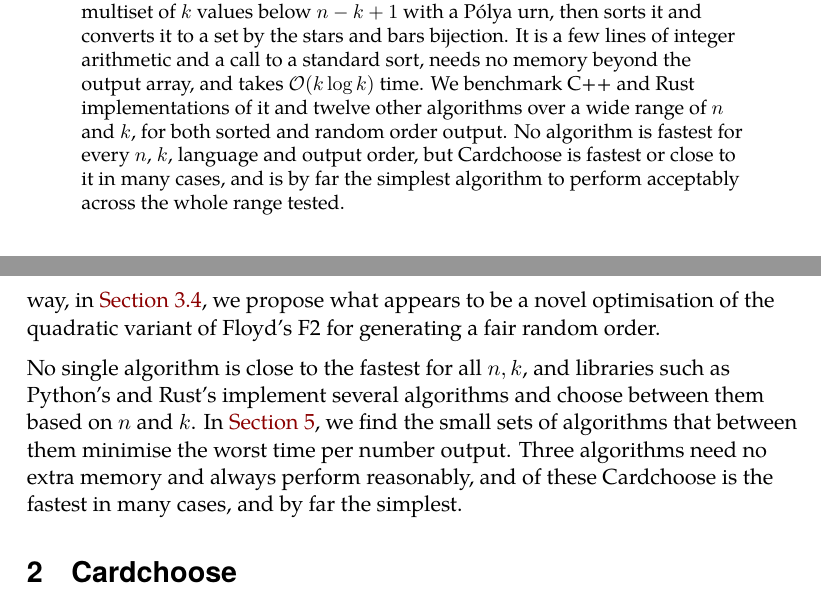
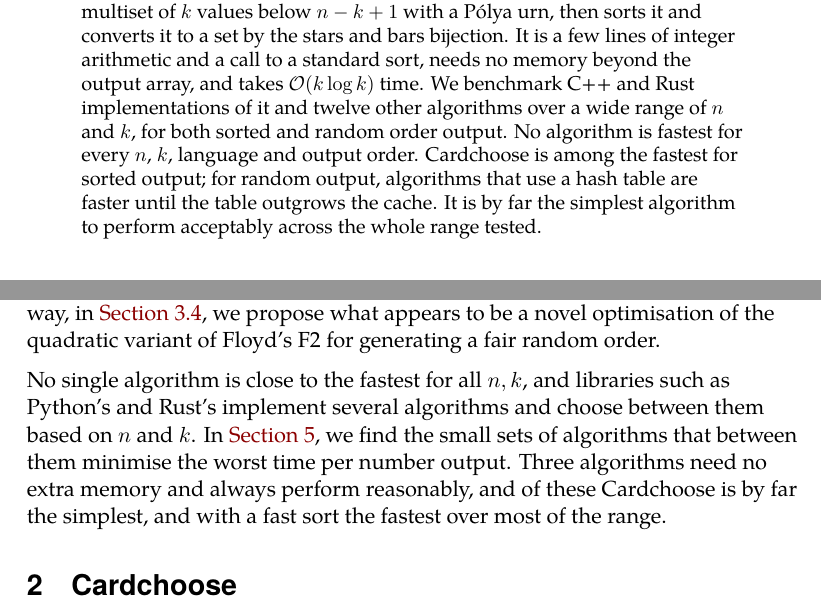
Before and after one commit to ciphergoth/sansreplace, a LaTeX paper (latex/cardchoose.tex): two parts of pages 1 and 2 of 25, joined at a grey line, cut so that both start at the same text. Compiled offline with XeLaTeX.

Commit message:
Point the paper at the tagged release, and temper its claims
The abstract and introduction now say where Cardchoose is among the
fastest and where hash tables beat it. Also correct two stale notes on
libc++ and on SELECT's page faults.

Co-Authored-By: Claude <noreply@anthropic.com>
Claude-Session: https://claude.ai/code/session_01NCDPxksX8zcD2qUWtNCmTC

```diff
--- a/latex/cardchoose.tex
+++ b/latex/cardchoose.tex
@@ -57,8 +57,9 @@
 
 \newcommand*{\defeq}{\stackrel{\text{def}}{=}}
 
-% A link to a file in the repository
-\newcommand{\repo}[2]{\href{https://github.com/ciphergoth/sansreplace/blob/master/#1}{#2}}
+% A link to a file in the repository, as it was when this version of the
+% paper was tagged
+\newcommand{\repo}[2]{\href{https://github.com/ciphergoth/sansreplace/blob/arxiv_01/#1}{#2}}
 % Links to an algorithm's Python, C++ and Rust implementations
 \newcommand{\impls}[1]{\repo{python/algorithms/#1.py}{Python},
   \repo{cpp/#1.cpp}{C++} and \repo{rust/src/algorithms/#1.rs}{Rust}}
@@ -94,9 +95,11 @@
     time. We benchmark C++ and Rust implementations of it and twelve
     other algorithms over a wide range of \(n\) and \(k\), for both
     sorted and random order output. No algorithm is fastest for every
-    \(n\), \(k\), language and output order, but Cardchoose is fastest
-    or close to it in many cases, and is by far the simplest algorithm
-    to perform acceptably across the whole range tested.
+    \(n\), \(k\), language and output order. Cardchoose is among the
+    fastest for sorted output; for random output, algorithms that use a
+    hash table are faster until the table outgrows the cache. It is by
+    far the simplest algorithm to perform acceptably across the whole
+    range tested.
 \end{abstract}
 
 \section{Introduction}
@@ -135,8 +138,8 @@ libraries such as Python's and Rust's implement several algorithms and
 choose between them based on \(n\) and \(k\). In \autoref{choosing},
 we find the small sets of algorithms that between them minimise the
 worst time per number output. Three algorithms need no extra memory
-and always perform reasonably, and of these Cardchoose is the fastest
-in many cases, and by far the simplest.
+and always perform reasonably, and of these Cardchoose is by far the
+simplest, and with a fast sort the fastest over most of the range.
 
 \section{Cardchoose}\label{cardchoose}
 
```
Also changed, not shown: algorithms.md (+2 -2 lines), latex/cardchoose.tex (6 more changed lines), 1 other file.
